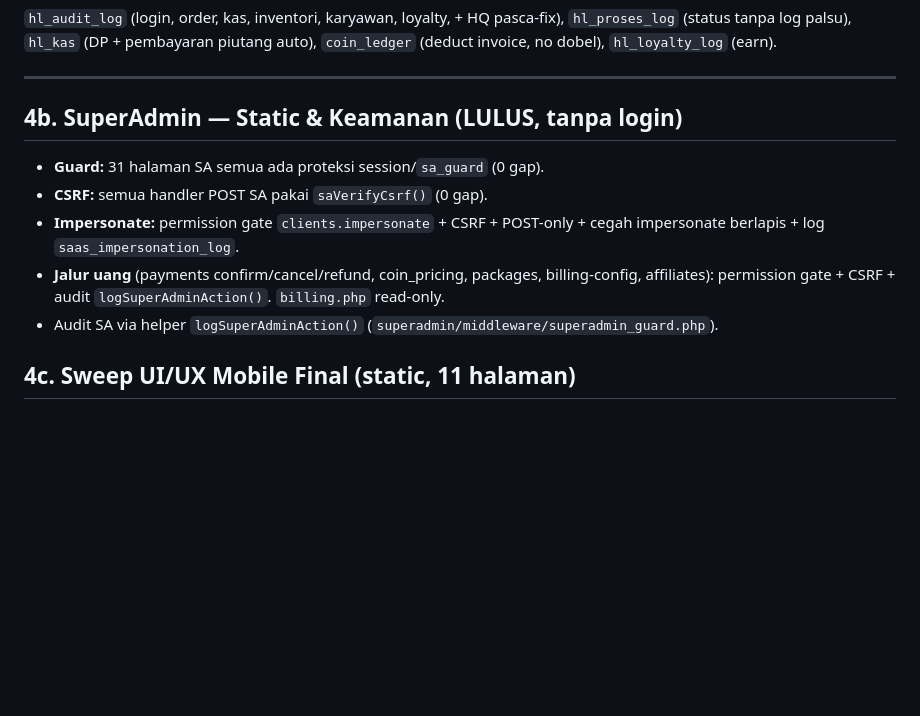
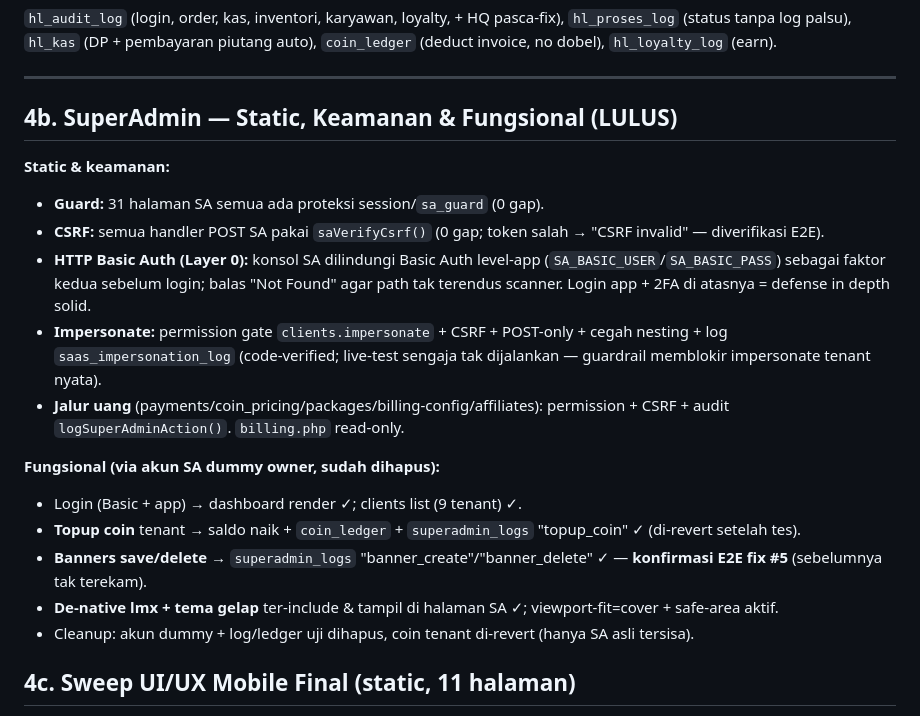
Before and after one commit to ignatiusrizk/harpy-lamasy, a Markdown page: docs/qa/2026-07-03-deep-qa-report.md, the part around the change. GitHub-like rendering; blank space fills up the shorter version.

Commit message:
docs(qa): SA fungsional LULUS — login (Basic+app), topup coin, banners audit (fix #5) E2E, de-native lmx tampil; + temuan Basic Auth Layer 0 (defense in depth). Akun dummy dibersihkan
Co-Authored-By: Claude Opus 4.8 <noreply@anthropic.com>

```diff
--- a/docs/qa/2026-07-03-deep-qa-report.md
+++ b/docs/qa/2026-07-03-deep-qa-report.md
@@ -89,13 +89,21 @@
 
 ---
 
-## 4b. SuperAdmin — Static & Keamanan (LULUS, tanpa login)
+## 4b. SuperAdmin — Static, Keamanan & Fungsional (LULUS)
 
+**Static & keamanan:**
 - **Guard:** 31 halaman SA semua ada proteksi session/`sa_guard` (0 gap).
-- **CSRF:** semua handler POST SA pakai `saVerifyCsrf()` (0 gap).
-- **Impersonate:** permission gate `clients.impersonate` + CSRF + POST-only + cegah impersonate berlapis + log `saas_impersonation_log`.
-- **Jalur uang** (payments confirm/cancel/refund, coin_pricing, packages, billing-config, affiliates): permission gate + CSRF + audit `logSuperAdminAction()`. `billing.php` read-only.
-- Audit SA via helper `logSuperAdminAction()` (`superadmin/middleware/superadmin_guard.php`).
+- **CSRF:** semua handler POST SA pakai `saVerifyCsrf()` (0 gap; token salah → "CSRF invalid" — diverifikasi E2E).
+- **HTTP Basic Auth (Layer 0):** konsol SA dilindungi Basic Auth level-app (`SA_BASIC_USER`/`SA_BASIC_PASS`) sebagai faktor kedua sebelum login; balas "Not Found" agar path tak terendus scanner. Login app + 2FA di atasnya = defense in depth solid.
+- **Impersonate:** permission gate `clients.impersonate` + CSRF + POST-only + cegah nesting + log `saas_impersonation_log` (code-verified; live-test sengaja tak dijalankan — guardrail memblokir impersonate tenant nyata).
+- **Jalur uang** (payments/coin_pricing/packages/billing-config/affiliates): permission + CSRF + audit `logSuperAdminAction()`. `billing.php` read-only.
+
+**Fungsional (via akun SA dummy owner, sudah dihapus):**
+- Login (Basic + app) → dashboard render ✓; clients list (9 tenant) ✓.
+- **Topup coin** tenant → saldo naik + `coin_ledger` + `superadmin_logs` "topup_coin" ✓ (di-revert setelah tes).
+- **Banners save/delete** → `superadmin_logs` "banner_create"/"banner_delete" ✓ — **konfirmasi E2E fix #5** (sebelumnya tak terekam).
+- **De-native lmx + tema gelap** ter-include & tampil di halaman SA ✓; viewport-fit=cover + safe-area aktif.
+- Cleanup: akun dummy + log/ledger uji dihapus, coin tenant di-revert (hanya SA asli tersisa).
 
 ## 4c. Sweep UI/UX Mobile Final (static, 11 halaman)
 
```
